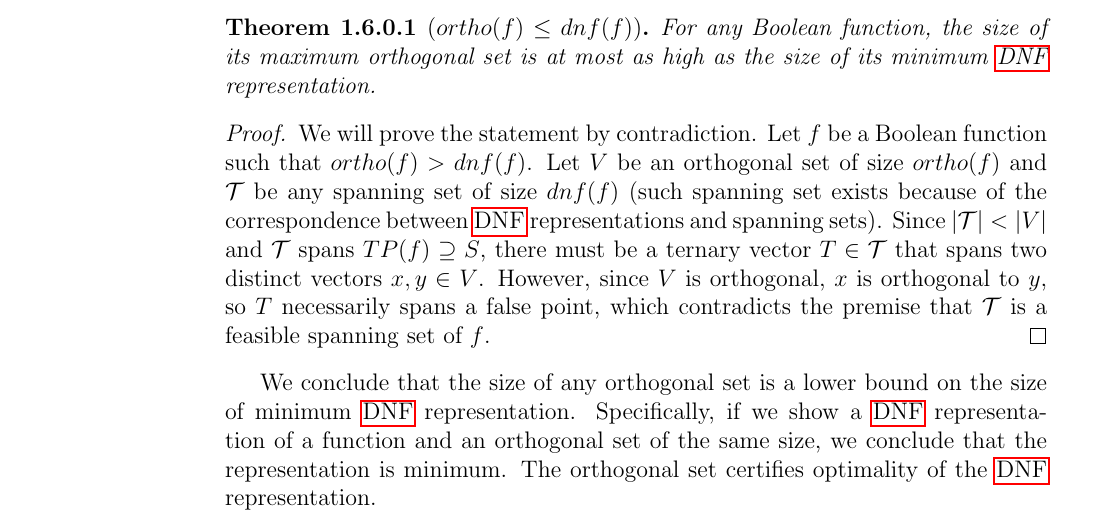
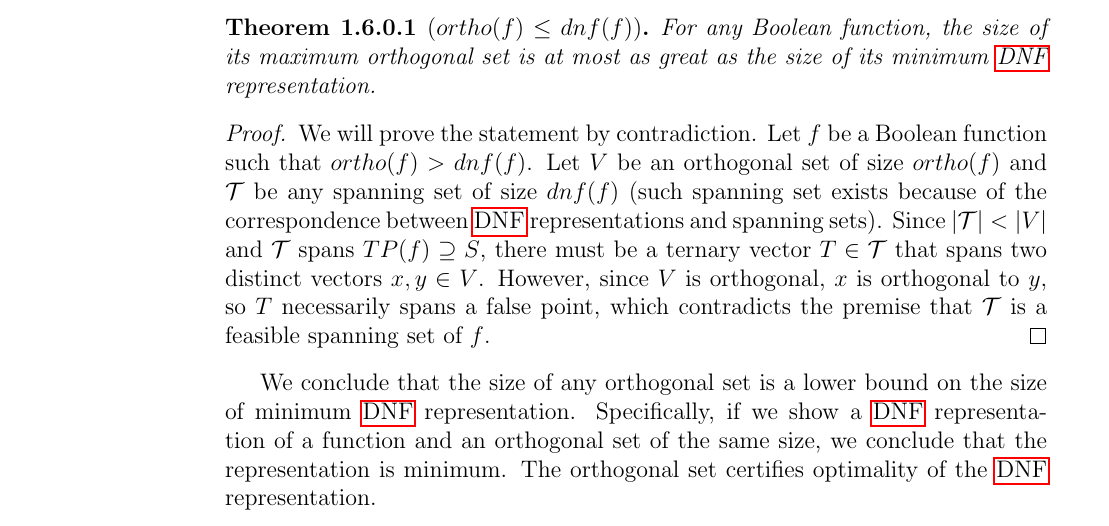
Before and after one commit to filipbartek/ibf, a LaTeX thesis (thesis.tex, which reads thesis/definitions.tex): part of page 11 of 32, cut so that both start at the same text. Compiled offline with pdfLaTeX.

Commit message:
definitions: great > high

```diff
--- a/thesis/definitions.tex
+++ b/thesis/definitions.tex
@@ -411,7 +411,7 @@ we will call the size of its maximum orthogonal set
 \label{theorem:orthodnf}
 For any Boolean function,
 the size of its maximum orthogonal set
-is at most as high
+is at most as great
 as the size of its minimum \acrshort{dnf} representation.
 \end{theorem}
 
```
